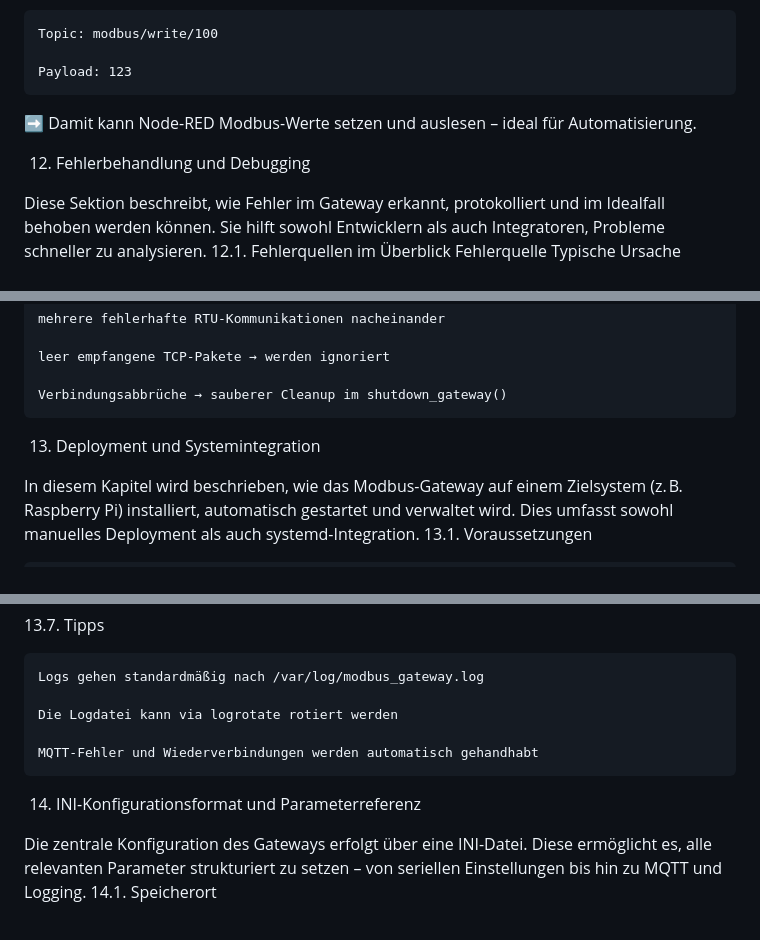
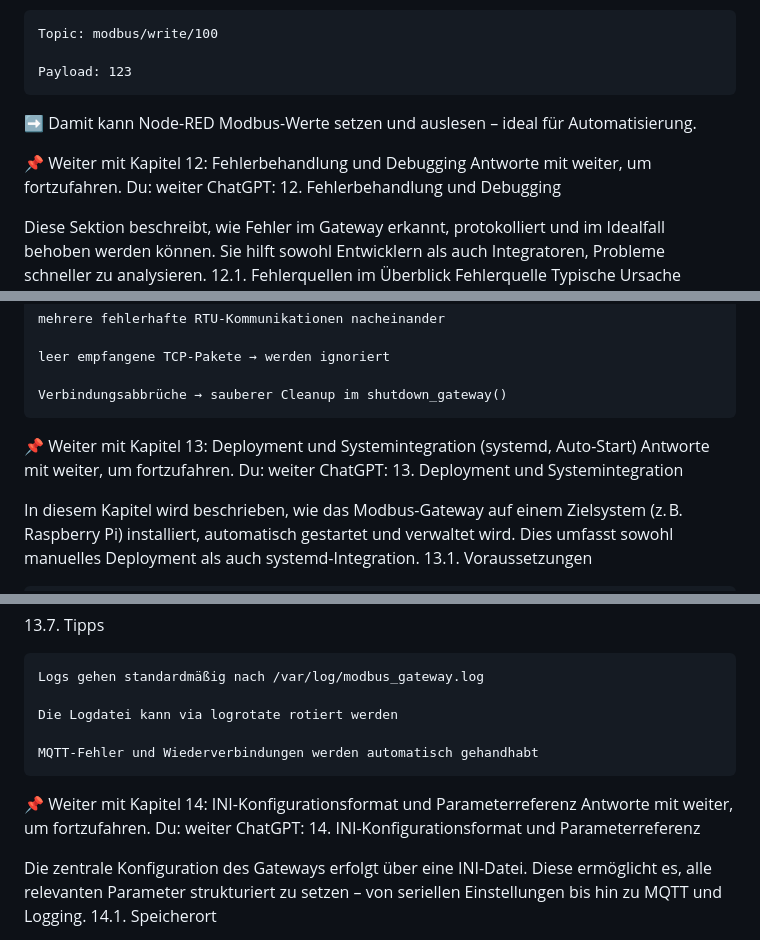
Before and after one commit to BennoPostler/modbus_gateway, a Markdown page: README.md, 3 parts joined by grey strips. Drawn GitHub-style.

```diff
--- a/README.md
+++ b/README.md
@@ -910,6 +923,11 @@ Inject Node:
 
 ➡️ Damit kann Node-RED Modbus-Werte setzen und auslesen – ideal für Automatisierung.
 
+📌 Weiter mit Kapitel 12: Fehlerbehandlung und Debugging
+Antworte mit weiter, um fortzufahren.
+Du:
+weiter
+ChatGPT:
 12. Fehlerbehandlung und Debugging
 
 Diese Sektion beschreibt, wie Fehler im Gateway erkannt, protokolliert und im Idealfall behoben werden können. Sie hilft sowohl Entwicklern als auch Integratoren, Probleme schneller zu analysieren.
@@ -982,7 +1000,11 @@ Das Gateway bricht TCP-Verbindungen nicht sofort bei jedem Fehler ab, sondern er
 
     Verbindungsabbrüche → sauberer Cleanup im shutdown_gateway()
 
-
+📌 Weiter mit Kapitel 13: Deployment und Systemintegration (systemd, Auto-Start)
+Antworte mit weiter, um fortzufahren.
+Du:
+weiter
+ChatGPT:
 13. Deployment und Systemintegration
 
 In diesem Kapitel wird beschrieben, wie das Modbus-Gateway auf einem Zielsystem (z. B. Raspberry Pi) installiert, automatisch gestartet und verwaltet wird. Dies umfasst sowohl manuelles Deployment als auch systemd-Integration.
@@ -1066,6 +1088,11 @@ Empfohlen:
 
     MQTT-Fehler und Wiederverbindungen werden automatisch gehandhabt
 
+📌 Weiter mit Kapitel 14: INI-Konfigurationsformat und Parameterreferenz
+Antworte mit weiter, um fortzufahren.
+Du:
+weiter
+ChatGPT:
 14. INI-Konfigurationsformat und Parameterreferenz
 
 Die zentrale Konfiguration des Gateways erfolgt über eine INI-Datei. Diese ermöglicht es, alle relevanten Parameter strukturiert zu setzen – von seriellen Einstellungen bis hin zu MQTT und Logging.
```
Also changed, not shown: other parts of README.md (+49 -16 lines).
